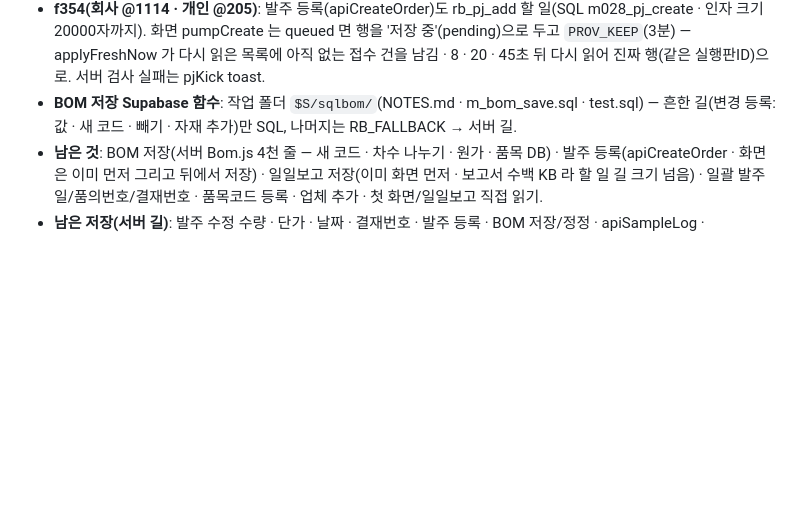
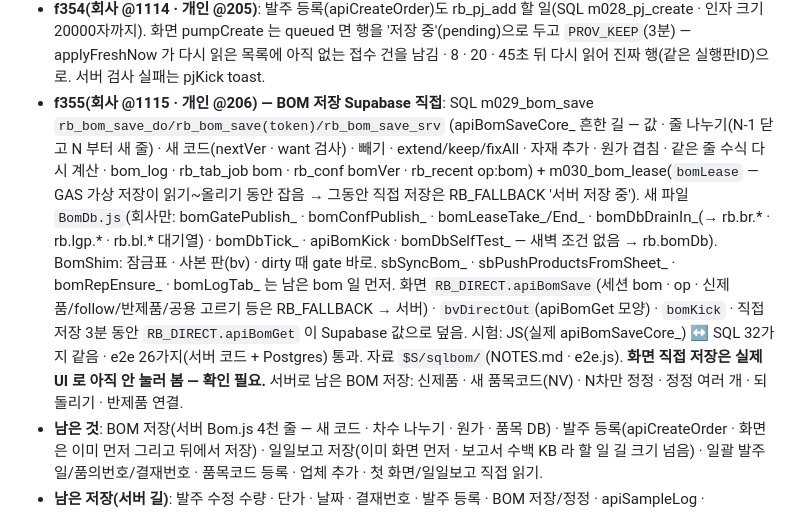
Before and after one commit to day614/meditherapy, a Markdown page: CLAUDE.md, the part around the change. Drawn GitHub-style; blank space fills up the shorter version.

Commit message:
f355: BOM 저장 Supabase 직접 기록
Co-Authored-By: Claude Opus 5.5 <noreply@anthropic.com>
Claude-Session: https://claude.ai/code/session_01PfgHuQK1fGmiYP3GsPi2ag

```diff
--- a/CLAUDE.md
+++ b/CLAUDE.md
@@ -101,7 +101,7 @@
 - **f352(회사 @1112)**: 일괄 품의번호(apiBulkDoc) · 결재번호(apiBulkApprovalNo) · 발주일(apiBulkOrderDate)도 rb_pj_add 할 일(SQL m026_pj_bulk2) · 화면은 n · skipped · fails 를 센 값으로 + 4초 뒤 다시 읽기.
 - **f353(회사 @1113 · 개인 @204)**: 품목코드 등록(apiItemRegister · BOM 보기) · 업체 추가(apiVendorAdd)도 rb_pj_add 할 일(SQL m027_pj_item) — 화면이 결과를 같은 규칙으로 만들고(이미 있음 = ITEMDB) 새 코드는 bvPendReg 로 목록에 남김.
 - **f354(회사 @1114 · 개인 @205)**: 발주 등록(apiCreateOrder)도 rb_pj_add 할 일(SQL m028_pj_create · 인자 크기 20000자까지). 화면 pumpCreate 는 queued 면 행을 '저장 중'(pending)으로 두고 `PROV_KEEP`(3분) — applyFreshNow 가 다시 읽은 목록에 아직 없는 접수 건을 남김 · 8 · 20 · 45초 뒤 다시 읽어 진짜 행(같은 실행판ID)으로. 서버 검사 실패는 pjKick toast.
-- **BOM 저장 Supabase 함수**: 작업 폴더 `$S/sqlbom/`(NOTES.md · m_bom_save.sql · test.sql) — 흔한 길(변경 등록: 값 · 새 코드 · 빼기 · 자재 추가)만 SQL, 나머지는 RB_FALLBACK → 서버 길.
+- **f355(회사 @1115 · 개인 @206) — BOM 저장 Supabase 직접**: SQL m029_bom_save `rb_bom_save_do/rb_bom_save(token)/rb_bom_save_srv` (apiBomSaveCore_ 흔한 길 — 값 · 줄 나누기(N-1 닫고 N 부터 새 줄) · 새 코드(nextVer · want 검사) · 빼기 · extend/keep/fixAll · 자재 추가 · 원가 겹침 · 같은 줄 수식 다시 계산 · bom_log · rb_tab_job bom · rb_conf bomVer · rb_recent op:bom) + m030_bom_lease(`bomLease` — GAS 가상 저장이 읽기~올리기 동안 잡음 → 그동안 직접 저장은 RB_FALLBACK '서버 저장 중'). 새 파일 `BomDb.js`(회사만: bomGatePublish_ · bomConfPublish_ · bomLeaseTake_/End_ · bomDbDrainIn_(→ rb.br.* · rb.lgp.* · rb.bl.* 대기열) · bomDbTick_ · apiBomKick · bomDbSelfTest_ — 새벽 조건 없음 → rb.bomDb). BomShim: 잠금표 · 사본 판(bv) · dirty 때 gate 바로. sbSyncBom_ · sbPushProductsFromSheet_ · bomRepEnsure_ · bomLogTab_ 는 남은 bom 일 먼저. 화면 `RB_DIRECT.apiBomSave`(세션 bom · op · 신제품/follow/반제품/공용 고르기 등은 RB_FALLBACK → 서버) · `bvDirectOut`(apiBomGet 모양) · `bomKick` · 직접 저장 3분 동안 `RB_DIRECT.apiBomGet` 이 Supabase 값으로 덮음. 시험: JS(실제 apiBomSaveCore_) ↔ SQL 32가지 같음 · e2e 26가지(서버 코드 + Postgres) 통과. 자료 `$S/sqlbom/`(NOTES.md · e2e.js). **화면 직접 저장은 실제 UI 로 아직 안 눌러 봄 — 확인 필요.** 서버로 남은 BOM 저장: 신제품 · 새 품목코드(NV) · N차만 정정 · 정정 여러 개 · 되돌리기 · 반제품 연결.
 - **남은 것**: BOM 저장(서버 Bom.js 4천 줄 — 새 코드 · 차수 나누기 · 원가 · 품목 DB) · 발주 등록(apiCreateOrder · 화면은 이미 먼저 그리고 뒤에서 저장) · 일일보고 저장(이미 화면 먼저 · 보고서 수백 KB 라 할 일 길 크기 넘음) · 일괄 발주일/품의번호/결재번호 · 품목코드 등록 · 업체 추가 · 첫 화면/일일보고 직접 읽기.
 - **남은 저장(서버 길)**: 발주 수정 수량 · 단가 · 날짜 · 결재번호 · 발주 등록 · BOM 저장/정정 · apiSampleLog · apiSampleDone · apiSampleAdd · apiSetState 등. 많이 쓰는 것부터.
 - **다음 순서(사용자: 전부 · 당장)**: ① BOM 보기 즉시 고치기 ② 현황 목록 · 이슈 · 품목 정보 · 일일보고 직접 읽기(같은 JWT · RLS authenticated 읽기) ③ 저장(BOM → 발주 수정 → 지급 줄)을 Supabase 함수로 — 그림자 비교 후 새벽 전환. 발주 등록은 이미 화면 먼저 · 뒤에서 저장(pumpCreate) 구조라 마지막.
```
